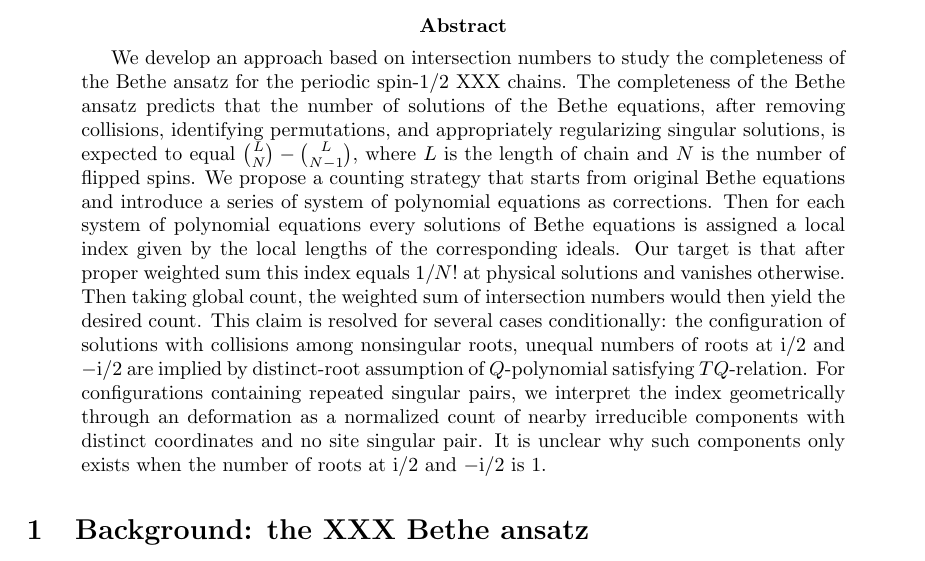
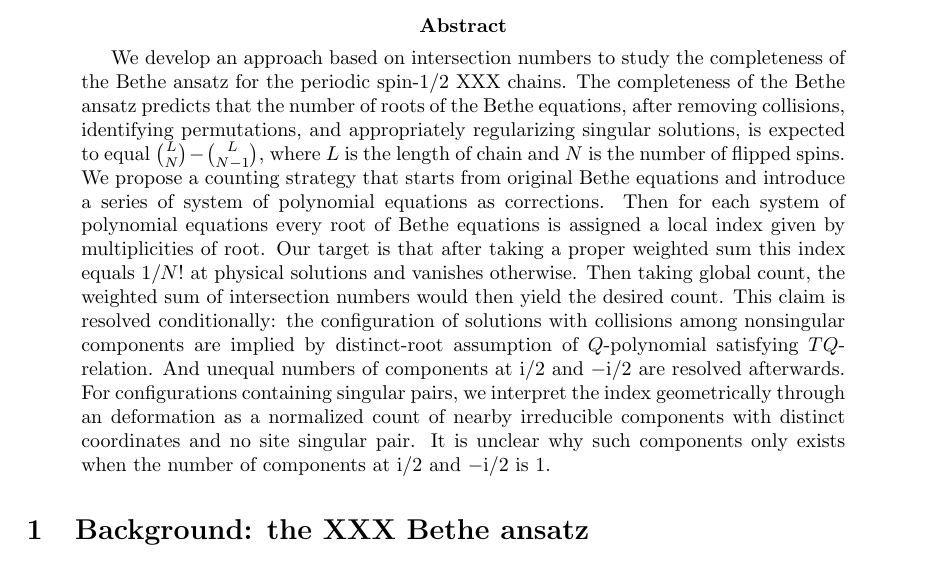
Before and after one commit to PeterWu-Biomath/Bethe-ansatz, a LaTeX paper (main.tex): part of page 1 of 15, cut so that both start at the same text. Compiled offline with pdfLaTeX.

Commit message:
Update main.tex

```diff
--- a/main.tex
+++ b/main.tex
@@ -24,19 +24,19 @@
 We develop an approach based on intersection numbers to study the
 completeness of the Bethe ansatz for the periodic spin-$1/2$ XXX chains.
 The completeness of the Bethe ansatz predicts that the number of
-solutions of the Bethe equations, after removing collisions, identifying
+roots of the Bethe equations, after removing collisions, identifying
 permutations, and appropriately regularizing singular solutions, is
 expected to equal $\binom LN-\binom L{N-1}$, where $L$ is the length of chain and $N$ is the number of flipped spins.
 We propose a counting strategy that starts from original Bethe equations and introduce a series of system of polynomial equations as corrections.
-Then for each system of polynomial equations every solutions of Bethe equations is assigned a local index given by the local lengths of the corresponding ideals. Our target is that after proper weighted sum
+Then for each system of polynomial equations every root of Bethe equations is assigned a local index given by multiplicities of root. Our target is that after taking a proper weighted sum
 this index equals $1/N!$ at physical solutions and vanishes otherwise.
 Then taking global count, the weighted sum of intersection numbers would then
-yield the desired count. This claim is resolved for several cases conditionally: the
-configuration of solutions with collisions among nonsingular roots, unequal
-numbers of roots at $\ii/2$ and $-\ii/2$ are implied by distinct-root assumption of $Q$-polynomial satisfying $TQ$-relation. For configurations containing repeated singular pairs, we
+yield the desired count. This claim is resolved conditionally: the
+configuration of solutions with collisions among nonsingular components are implied by distinct-root assumption of $Q$-polynomial satisfying $TQ$-relation. And unequal
+numbers of components at $\ii/2$ and $-\ii/2$ are resolved afterwards. For configurations containing singular pairs, we
 interpret the index geometrically through an deformation
 as a normalized count of nearby irreducible components with distinct
-coordinates and no site singular pair. It is unclear why such components only exists when the number of roots at $\ii/2$ and $-\ii/2$ is $1$.
+coordinates and no site singular pair. It is unclear why such components only exists when the number of components at $\ii/2$ and $-\ii/2$ is $1$.
 \end{abstract}
 
 \section{Background: the XXX Bethe ansatz}
```
